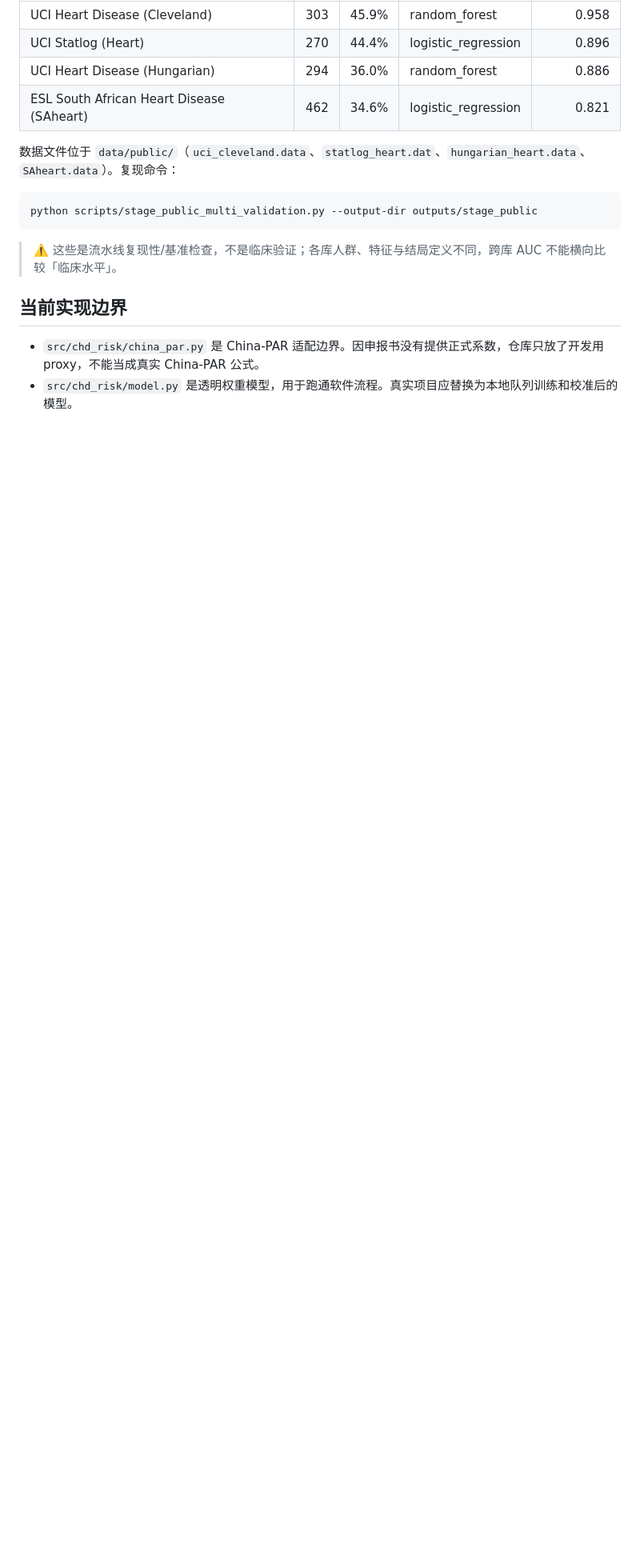
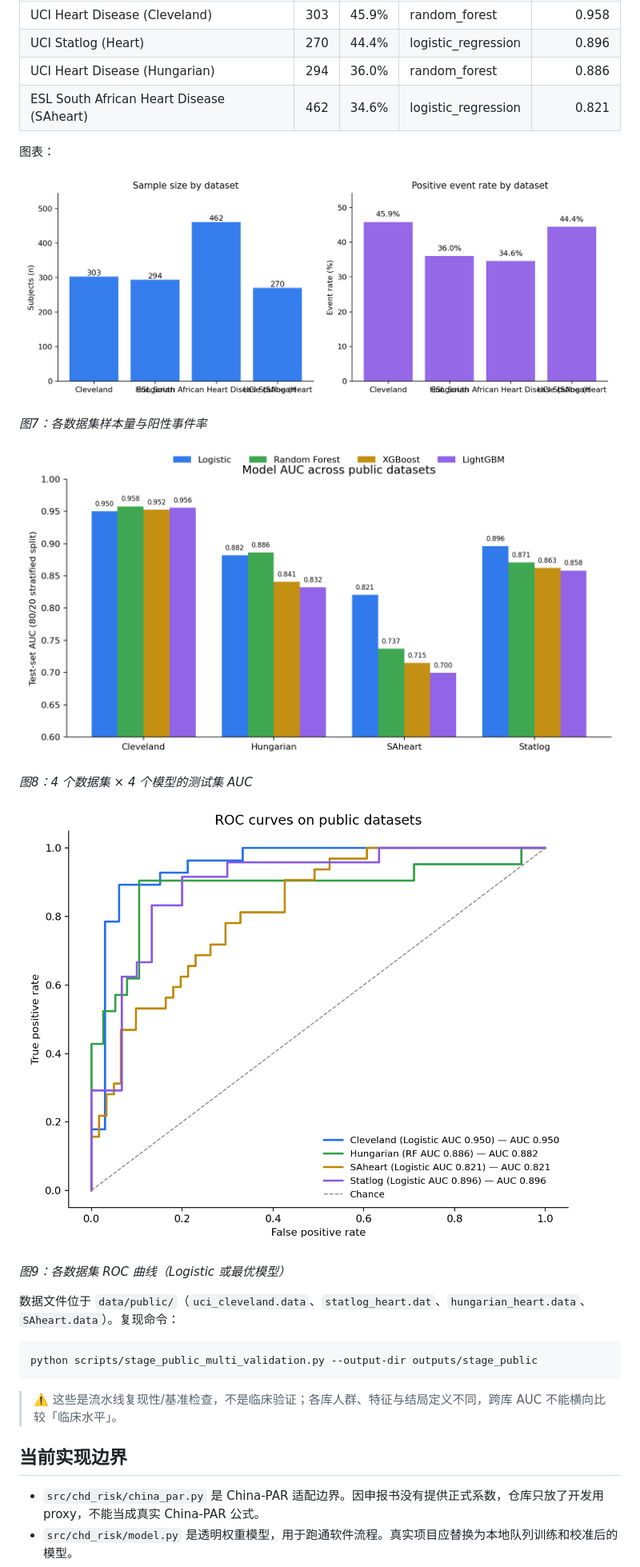
Before and after one commit to Lava168/chd-risk-stratification, a Markdown page: README.md, the part around the change. Shown at 80% size. GitHub-like rendering; pictures changed too: outputs/figures/fig7_public_overview.png (added), outputs/figures/fig8_public_auc_compare.png (added), outputs/figures/fig9_public_roc.png (added); blank space fills up the shorter version.

````diff
--- a/README.md
+++ b/README.md
@@ -176,6 +176,20 @@ python3 scripts/stage_b_local_data_feasibility.py \
 | UCI Heart Disease (Hungarian) | 294 | 36.0% | random_forest | 0.886 |
 | ESL South African Heart Disease (SAheart) | 462 | 34.6% | logistic_regression | 0.821 |
 
+图表：
+
+![fig7 数据集概况](outputs/figures/fig7_public_overview.png)
+
+*图7：各数据集样本量与阳性事件率*
+
+![fig8 模型 AUC 对比](outputs/figures/fig8_public_auc_compare.png)
+
+*图8：4 个数据集 × 4 个模型的测试集 AUC*
+
+![fig9 ROC 曲线](outputs/figures/fig9_public_roc.png)
+
+*图9：各数据集 ROC 曲线（Logistic 或最优模型）*
+
 数据文件位于 `data/public/`（`uci_cleveland.data`、`statlog_heart.dat`、`hungarian_heart.data`、`SAheart.data`）。复现命令：
 
 ```bash
````
Also changed, not shown: docs/stage_public_datasets_validation.md (+14 -0 lines), 2 other files.
